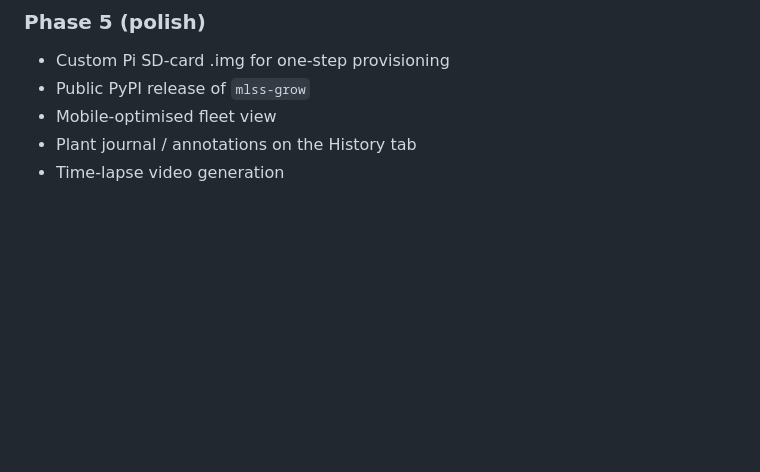
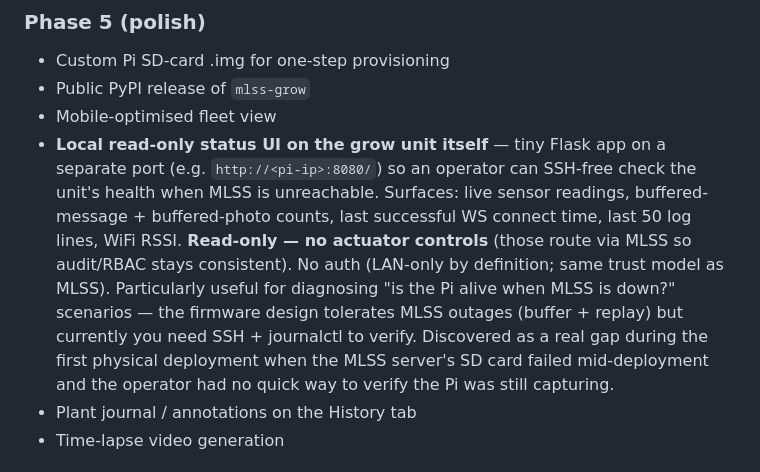
Before and after one commit to Ryan-be/mars-air-quility, a Markdown page: docs/Bugs_Improvements_and_Roadmap.md, the part around the change. Drawn GitHub-style; blank space fills up the shorter version.

Commit message:
Backlog: local read-only status UI on the grow unit (Phase 5)
Discovered during user's first physical deployment when the MLSS
server's SD card failed mid-debug. The firmware kept running, kept
buffering, kept being healthy — but the operator had no quick way
to verify any of that without SSH + journalctl gymnastics.

A tiny Flask app on the Pi at http://<pi-ip>:8080/ would surface
live sensor readings, buffer counts, last WS connect time, log tail,
and WiFi RSSI. Read-only — no actuator controls (those route via
MLSS for audit/RBAC consistency). No auth (LAN-only).

Particularly valuable as a "Pi diagnostic when MLSS is down" tool.

Co-Authored-By: Claude Opus 4.7 (1M context) <noreply@anthropic.com>

```diff
--- a/docs/Bugs_Improvements_and_Roadmap.md
+++ b/docs/Bugs_Improvements_and_Roadmap.md
@@ -343,6 +343,7 @@ To generate explanations like:
 - Custom Pi SD-card .img for one-step provisioning
 - Public PyPI release of `mlss-grow`
 - Mobile-optimised fleet view
+- **Local read-only status UI on the grow unit itself** — tiny Flask app on a separate port (e.g. `http://<pi-ip>:8080/`) so an operator can SSH-free check the unit's health when MLSS is unreachable. Surfaces: live sensor readings, buffered-message + buffered-photo counts, last successful WS connect time, last 50 log lines, WiFi RSSI. **Read-only — no actuator controls** (those route via MLSS so audit/RBAC stays consistent). No auth (LAN-only by definition; same trust model as MLSS). Particularly useful for diagnosing "is the Pi alive when MLSS is down?" scenarios — the firmware design tolerates MLSS outages (buffer + replay) but currently you need SSH + journalctl to verify. Discovered as a real gap during the first physical deployment when the MLSS server's SD card failed mid-deployment and the operator had no quick way to verify the Pi was still capturing.
 - Plant journal / annotations on the History tab
 - Time-lapse video generation
 
```
